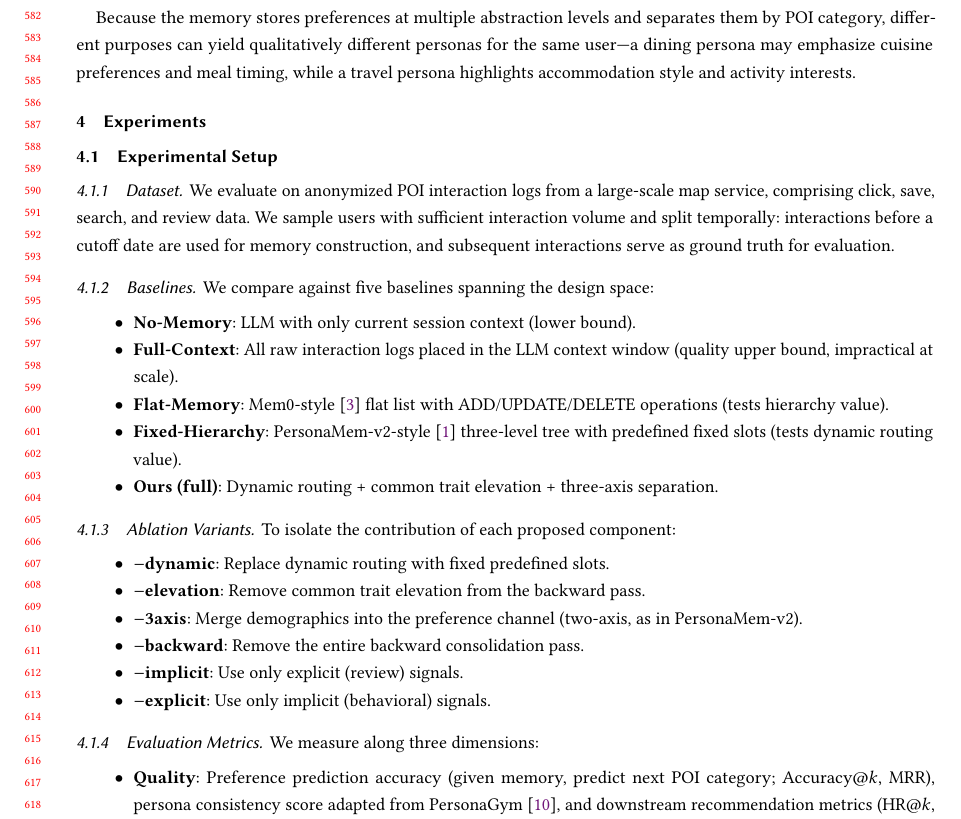
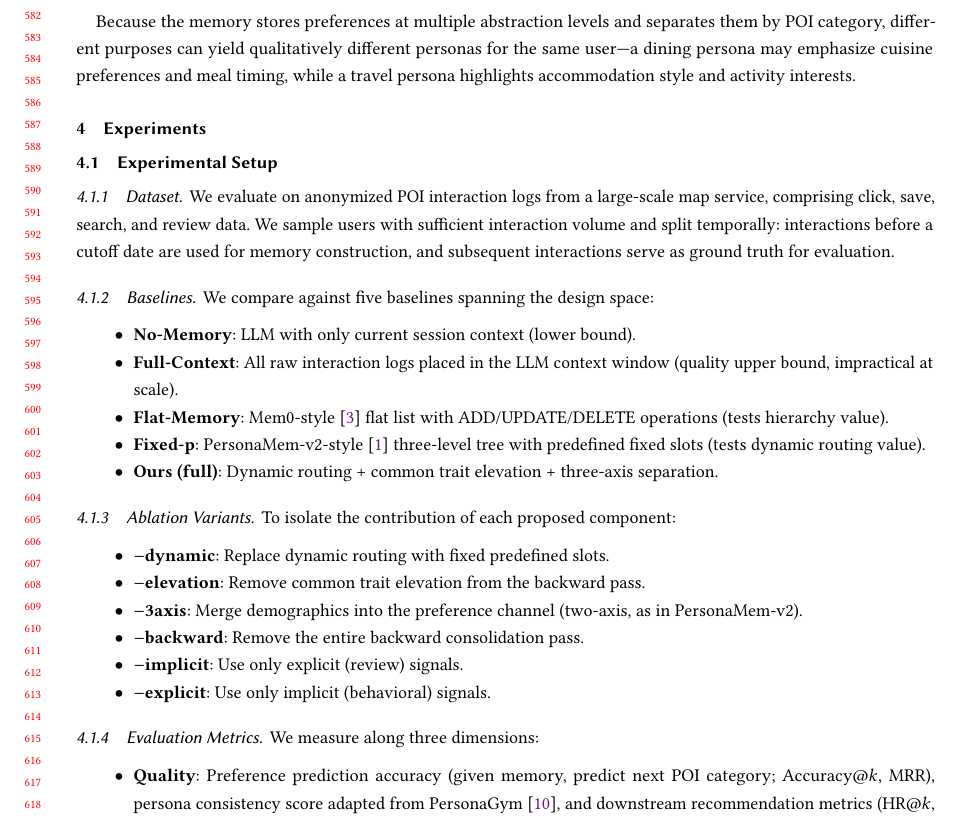
Before and after one commit to hhhback/paper, a LaTeX paper (main.tex): part of page 12 of 14, cut so that both start at the same text. Compiled offline with pdfLaTeX.

Commit message:
Updates from Overleaf

```diff
--- a/main.tex
+++ b/main.tex
@@ -294,7 +294,7 @@ We compare against five baselines spanning the design space:
     \item \textbf{No-Memory}: LLM with only current session context (lower bound).
     \item \textbf{Full-Context}: All raw interaction logs placed in the LLM context window (quality upper bound, impractical at scale).
     \item \textbf{Flat-Memory}: Mem0-style~\cite{mem0} flat list with ADD/UPDATE/DELETE operations (tests hierarchy value).
-    \item \textbf{Fixed-Hierarchy}: PersonaMem-v2-style~\cite{personamem-v2} three-level tree with predefined fixed slots (tests dynamic routing value).
+    \item \textbf{Fixed-p}: PersonaMem-v2-style~\cite{personamem-v2} three-level tree with predefined fixed slots (tests dynamic routing value).
     \item \textbf{Ours (full)}: Dynamic routing + common trait elevation + three-axis separation.
 \end{itemize}
 
```
